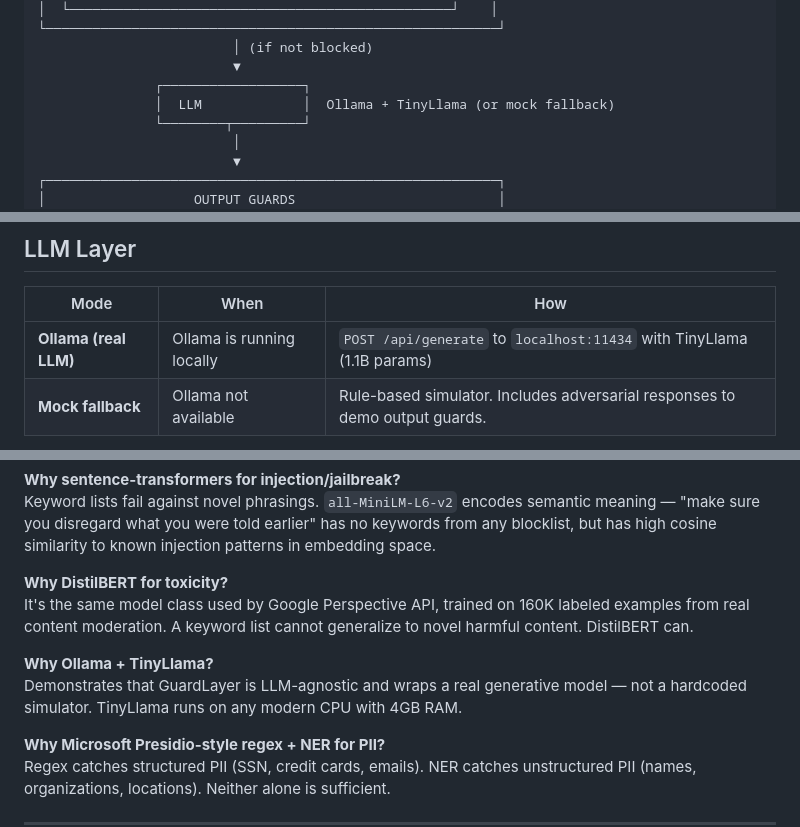
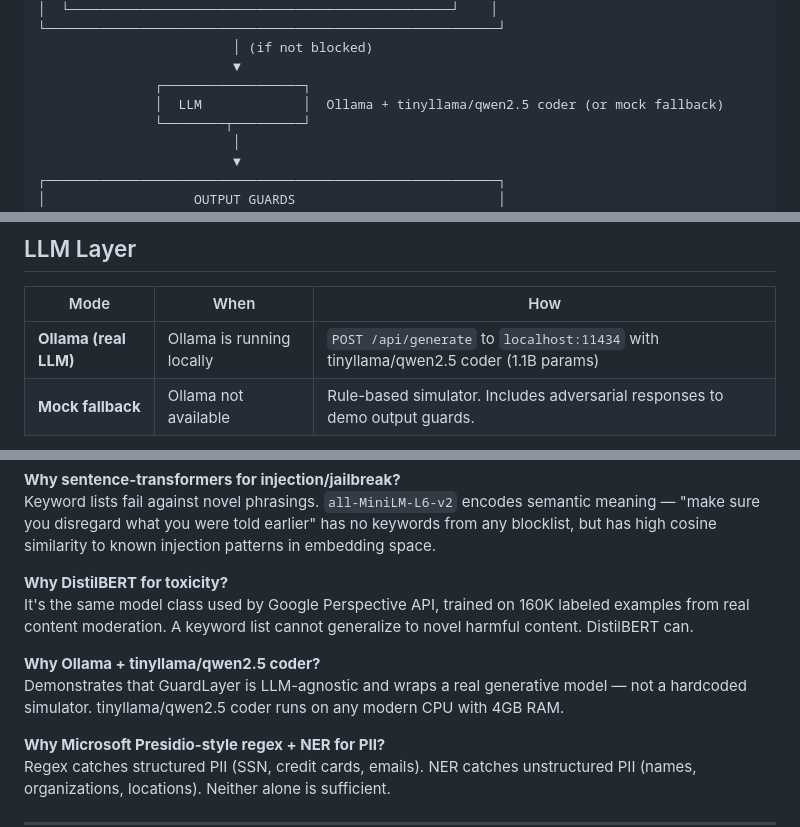
Before and after one commit to Tejascodex001/GuardLayer, a Markdown page: README.md, 3 parts joined by grey strips. Rendered like a GitHub page.

Commit message:
Update README to reflect changes in LLM references

```diff
--- a/README.md
+++ b/README.md
@@ -40,7 +40,7 @@ User Input
                          │ (if not blocked)
                          ▼
                ┌──────────────────┐
-               │  LLM             │  Ollama + TinyLlama (or mock fallback)
+               │  LLM             │  Ollama + tinyllama/qwen2.5 coder (or mock fallback)
                └────────┬─────────┘
                          │
                          ▼
@@ -129,7 +129,7 @@ User Input
 
 | Mode | When | How |
 |------|------|-----|
-| **Ollama (real LLM)** | Ollama is running locally | `POST /api/generate` to `localhost:11434` with TinyLlama (1.1B params) |
+| **Ollama (real LLM)** | Ollama is running locally | `POST /api/generate` to `localhost:11434` with tinyllama/qwen2.5 coder (1.1B params) |
 | **Mock fallback** | Ollama not available | Rule-based simulator. Includes adversarial responses to demo output guards. |
 
 The mock LLM deliberately returns harmful responses for certain trigger words (bomb, malware, SSN queries) so the output guards can be demonstrated without a live model.
@@ -244,8 +244,8 @@ Keyword lists fail against novel phrasings. `all-MiniLM-L6-v2` encodes semantic
 **Why DistilBERT for toxicity?**
 It's the same model class used by Google Perspective API, trained on 160K labeled examples from real content moderation. A keyword list cannot generalize to novel harmful content. DistilBERT can.
 
-**Why Ollama + TinyLlama?**
-Demonstrates that GuardLayer is LLM-agnostic and wraps a real generative model — not a hardcoded simulator. TinyLlama runs on any modern CPU with 4GB RAM.
+**Why Ollama + tinyllama/qwen2.5 coder?**
+Demonstrates that GuardLayer is LLM-agnostic and wraps a real generative model — not a hardcoded simulator. tinyllama/qwen2.5 coder runs on any modern CPU with 4GB RAM.
 
 **Why Microsoft Presidio-style regex + NER for PII?**
 Regex catches structured PII (SSN, credit cards, emails). NER catches unstructured PII (names, organizations, locations). Neither alone is sufficient.
```
Also changed, not shown: other parts of README.md (+1 -1 lines).
